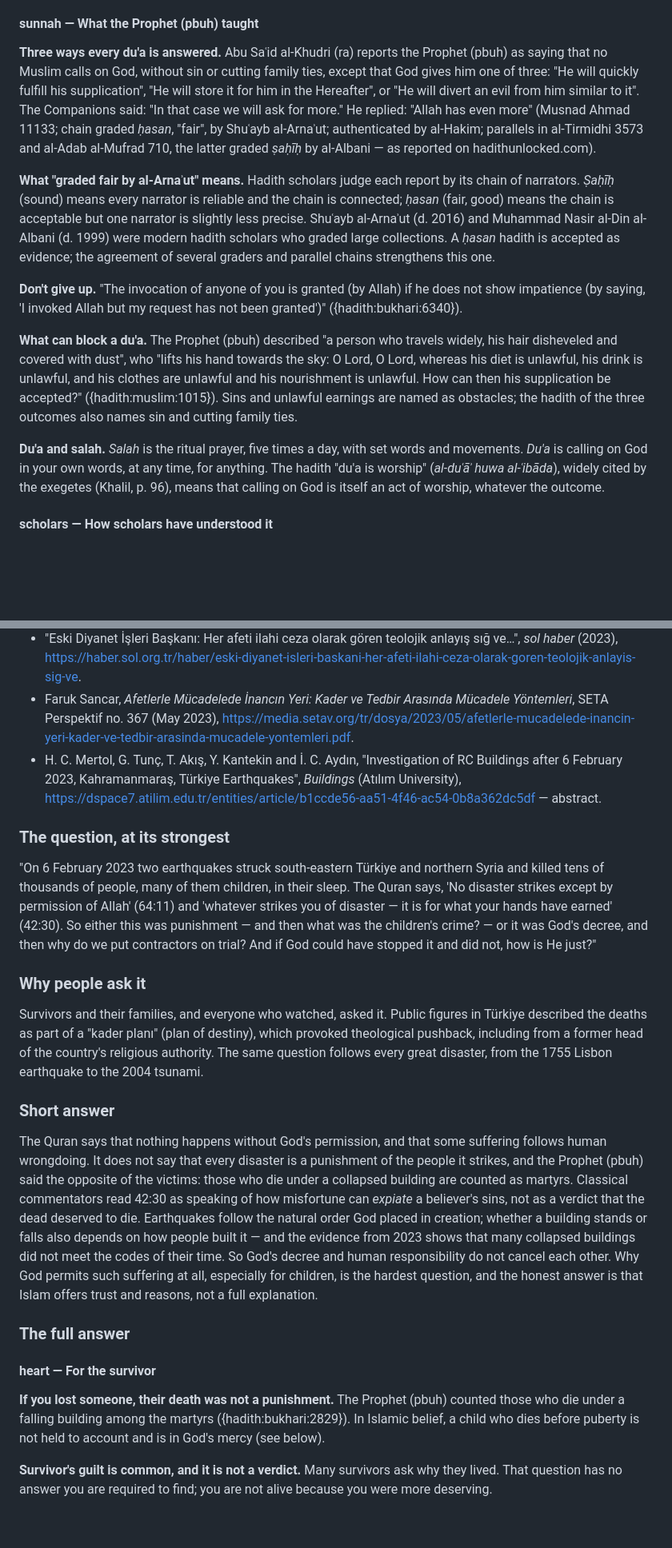
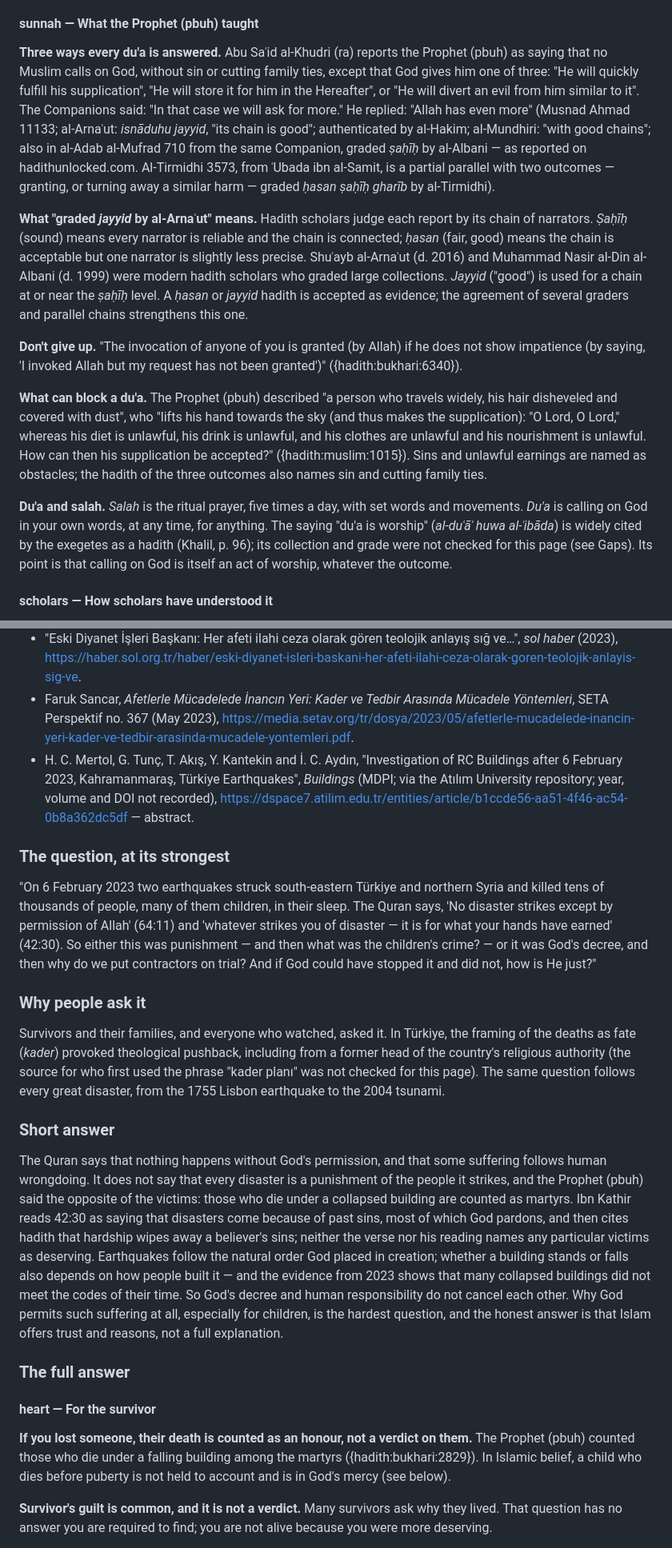
Before and after one commit to CandanUmut/reflection, a Markdown page: docs/research/26-run06-ask-pastoral.md, 2 parts joined by grey strips. Shown at 80% size. GitHub-like rendering; blank space fills up the shorter version.

```diff
--- a/docs/research/26-run06-ask-pastoral.md
+++ b/docs/research/26-run06-ask-pastoral.md
@@ -235,15 +235,15 @@ The Quran promises that God *responds* (*ajāba*/*istajāba*), and the Prophet (
 **What "respond" means.** The Arabic verb *ajāba* and its form *istajāba* mean to answer or respond to a call. Saheeh International translates them as "respond". Classical scholars discussed whether this means granting the request or something wider. Khalil (2011) shows that al-Tabari, al-Razi and al-Qurtubi all raised the problem of "many calling upon God without receiving a response", and that several exegetes explained the "response" (*ijāba*) as God's reward (*thawāb*) for the act of calling — given "even though He may not grant the request" (Khalil, p. 96).
 
 #### sunnah — What the Prophet (pbuh) taught
-**Three ways every du'a is answered.** Abu Saʿid al-Khudri (ra) reports the Prophet (pbuh) as saying that no Muslim calls on God, without sin or cutting family ties, except that God gives him one of three: "He will quickly fulfill his supplication", "He will store it for him in the Hereafter", or "He will divert an evil from him similar to it". The Companions said: "In that case we will ask for more." He replied: "Allah has even more" (Musnad Ahmad 11133; chain graded *ḥasan*, "fair", by Shuʿayb al-Arnaʾut; authenticated by al-Hakim; parallels in al-Tirmidhi 3573 and al-Adab al-Mufrad 710, the latter graded *ṣaḥīḥ* by al-Albani — as reported on hadithunlocked.com).
+**Three ways every du'a is answered.** Abu Saʿid al-Khudri (ra) reports the Prophet (pbuh) as saying that no Muslim calls on God, without sin or cutting family ties, except that God gives him one of three: "He will quickly fulfill his supplication", "He will store it for him in the Hereafter", or "He will divert an evil from him similar to it". The Companions said: "In that case we will ask for more." He replied: "Allah has even more" (Musnad Ahmad 11133; al-Arnaʾut: *isnāduhu jayyid*, "its chain is good"; authenticated by al-Hakim; al-Mundhiri: "with good chains"; also in al-Adab al-Mufrad 710 from the same Companion, graded *ṣaḥīḥ* by al-Albani — as reported on hadithunlocked.com. Al-Tirmidhi 3573, from ʿUbada ibn al-Samit, is a partial parallel with two outcomes — granting, or turning away a similar harm — graded *ḥasan ṣaḥīḥ gharīb* by al-Tirmidhi).
 
-**What "graded fair by al-Arnaʾut" means.** Hadith scholars judge each report by its chain of narrators. *Ṣaḥīḥ* (sound) means every narrator is reliable and the chain is connected; *ḥasan* (fair, good) means the chain is acceptable but one narrator is slightly less precise. Shuʿayb al-Arnaʾut (d. 2016) and Muhammad Nasir al-Din al-Albani (d. 1999) were modern hadith scholars who graded large collections. A *ḥasan* hadith is accepted as evidence; the agreement of several graders and parallel chains strengthens this one.
+**What "graded *jayyid* by al-Arnaʾut" means.** Hadith scholars judge each report by its chain of narrators. *Ṣaḥīḥ* (sound) means every narrator is reliable and the chain is connected; *ḥasan* (fair, good) means the chain is acceptable but one narrator is slightly less precise. Shuʿayb al-Arnaʾut (d. 2016) and Muhammad Nasir al-Din al-Albani (d. 1999) were modern hadith scholars who graded large collections. *Jayyid* ("good") is used for a chain at or near the *ṣaḥīḥ* level. A *ḥasan* or *jayyid* hadith is accepted as evidence; the agreement of several graders and parallel chains strengthens this one.
 
 **Don't give up.** "The invocation of anyone of you is granted (by Allah) if he does not show impatience (by saying, 'I invoked Allah but my request has not been granted')" ({hadith:bukhari:6340}).
 
-**What can block a du'a.** The Prophet (pbuh) described "a person who travels widely, his hair disheveled and covered with dust", who "lifts his hand towards the sky: O Lord, O Lord, whereas his diet is unlawful, his drink is unlawful, and his clothes are unlawful and his nourishment is unlawful. How can then his supplication be accepted?" ({hadith:muslim:1015}). Sins and unlawful earnings are named as obstacles; the hadith of the three outcomes also names sin and cutting family ties.
+**What can block a du'a.** The Prophet (pbuh) described "a person who travels widely, his hair disheveled and covered with dust", who "lifts his hand towards the sky (and thus makes the supplication): "O Lord, O Lord," whereas his diet is unlawful, his drink is unlawful, and his clothes are unlawful and his nourishment is unlawful. How can then his supplication be accepted?" ({hadith:muslim:1015}). Sins and unlawful earnings are named as obstacles; the hadith of the three outcomes also names sin and cutting family ties.
 
-**Du'a and salah.** *Salah* is the ritual prayer, five times a day, with set words and movements. *Du'a* is calling on God in your own words, at any time, for anything. The hadith "du'a is worship" (*al-duʿāʾ huwa al-ʿibāda*), widely cited by the exegetes (Khalil, p. 96), means that calling on God is itself an act of worship, whatever the outcome.
+**Du'a and salah.** *Salah* is the ritual prayer, five times a day, with set words and movements. *Du'a* is calling on God in your own words, at any time, for anything. The saying "du'a is worship" (*al-duʿāʾ huwa al-ʿibāda*) is widely cited by the exegetes as a hadith (Khalil, p. 96); its collection and grade were not checked for this page (see Gaps). Its point is that calling on God is itself an act of worship, whatever the outcome.
 
 #### scholars — How scholars have understood it
 **Ibn al-Qayyim: du'a is a cause within God's decree.** Ibn al-Qayyim (d. 1350), in *al-Dāʾ wa-l-Dawāʾ*, calls du'a "the enemy of distress and calamity; it fights them off and then treats them." He describes three cases: when du'a is stronger than the calamity, "it repels it"; when it is weaker, "the calamity overpowers the du'a but its effects are weakened"; when they are equal, "neither one is able to overpower the other" (trans. Umarji). In plain words: God decrees outcomes together with their causes, and du'a is one of those causes — like medicine for illness. Asking does not fight God's decree; it is part of how the decree unfolds.
@@ -305,21 +305,21 @@ The three-outcome hadith comforts, but it cannot be tested; it is a promise to b
 - "Eski Diyanet İşleri Başkanı Prof. Dr. Mehmet Görmez'den Habertürk'e açıklamalar", *Habertürk* (16 March 2023), https://www.haberturk.com/eski-diyanet-isleri-baskani-prof-dr-mehmet-gormez-den-haberturk-e-aciklamalar-3574212.
 - "Eski Diyanet İşleri Başkanı: Her afeti ilahi ceza olarak gören teolojik anlayış sığ ve…", *sol haber* (2023), https://haber.sol.org.tr/haber/eski-diyanet-isleri-baskani-her-afeti-ilahi-ceza-olarak-goren-teolojik-anlayis-sig-ve.
 - Faruk Sancar, *Afetlerle Mücadelede İnancın Yeri: Kader ve Tedbir Arasında Mücadele Yöntemleri*, SETA Perspektif no. 367 (May 2023), https://media.setav.org/tr/dosya/2023/05/afetlerle-mucadelede-inancin-yeri-kader-ve-tedbir-arasinda-mucadele-yontemleri.pdf.
-- H. C. Mertol, G. Tunç, T. Akış, Y. Kantekin and İ. C. Aydın, "Investigation of RC Buildings after 6 February 2023, Kahramanmaraş, Türkiye Earthquakes", *Buildings* (Atılım University), https://dspace7.atilim.edu.tr/entities/article/b1ccde56-aa51-4f46-ac54-0b8a362dc5df — abstract.
+- H. C. Mertol, G. Tunç, T. Akış, Y. Kantekin and İ. C. Aydın, "Investigation of RC Buildings after 6 February 2023, Kahramanmaraş, Türkiye Earthquakes", *Buildings* (MDPI; via the Atılım University repository; year, volume and DOI not recorded), https://dspace7.atilim.edu.tr/entities/article/b1ccde56-aa51-4f46-ac54-0b8a362dc5df — abstract.
 
 ### The question, at its strongest
 "On 6 February 2023 two earthquakes struck south-eastern Türkiye and northern Syria and killed tens of thousands of people, many of them children, in their sleep. The Quran says, 'No disaster strikes except by permission of Allah' (64:11) and 'whatever strikes you of disaster — it is for what your hands have earned' (42:30). So either this was punishment — and then what was the children's crime? — or it was God's decree, and then why do we put contractors on trial? And if God could have stopped it and did not, how is He just?"
 
 ### Why people ask it
-Survivors and their families, and everyone who watched, asked it. Public figures in Türkiye described the deaths as part of a "kader planı" (plan of destiny), which provoked theological pushback, including from a former head of the country's religious authority. The same question follows every great disaster, from the 1755 Lisbon earthquake to the 2004 tsunami.
+Survivors and their families, and everyone who watched, asked it. In Türkiye, the framing of the deaths as fate (*kader*) provoked theological pushback, including from a former head of the country's religious authority (the source for who first used the phrase "kader planı" was not checked for this page). The same question follows every great disaster, from the 1755 Lisbon earthquake to the 2004 tsunami.
 
 ### Short answer
-The Quran says that nothing happens without God's permission, and that some suffering follows human wrongdoing. It does not say that every disaster is a punishment of the people it strikes, and the Prophet (pbuh) said the opposite of the victims: those who die under a collapsed building are counted as martyrs. Classical commentators read 42:30 as speaking of how misfortune can *expiate* a believer's sins, not as a verdict that the dead deserved to die. Earthquakes follow the natural order God placed in creation; whether a building stands or falls also depends on how people built it — and the evidence from 2023 shows that many collapsed buildings did not meet the codes of their time. So God's decree and human responsibility do not cancel each other. Why God permits such suffering at all, especially for children, is the hardest question, and the honest answer is that Islam offers trust and reasons, not a full explanation.
+The Quran says that nothing happens without God's permission, and that some suffering follows human wrongdoing. It does not say that every disaster is a punishment of the people it strikes, and the Prophet (pbuh) said the opposite of the victims: those who die under a collapsed building are counted as martyrs. Ibn Kathir reads 42:30 as saying that disasters come because of past sins, most of which God pardons, and then cites hadith that hardship wipes away a believer's sins; neither the verse nor his reading names any particular victims as deserving. Earthquakes follow the natural order God placed in creation; whether a building stands or falls also depends on how people built it — and the evidence from 2023 shows that many collapsed buildings did not meet the codes of their time. So God's decree and human responsibility do not cancel each other. Why God permits such suffering at all, especially for children, is the hardest question, and the honest answer is that Islam offers trust and reasons, not a full explanation.
 
 ### The full answer
 
 #### heart — For the survivor
-**If you lost someone, their death was not a punishment.** The Prophet (pbuh) counted those who die under a falling building among the martyrs ({hadith:bukhari:2829}). In Islamic belief, a child who dies before puberty is not held to account and is in God's mercy (see below).
+**If you lost someone, their death is counted as an honour, not a verdict on them.** The Prophet (pbuh) counted those who die under a falling building among the martyrs ({hadith:bukhari:2829}). In Islamic belief, a child who dies before puberty is not held to account and is in God's mercy (see below).
 
 **Survivor's guilt is common, and it is not a verdict.** Many survivors ask why they lived. That question has no answer you are required to find; you are not alive because you were more deserving.
 
```
Also changed, not shown: other parts of docs/research/26-run06-ask-pastoral.md (+21 -20 lines).
